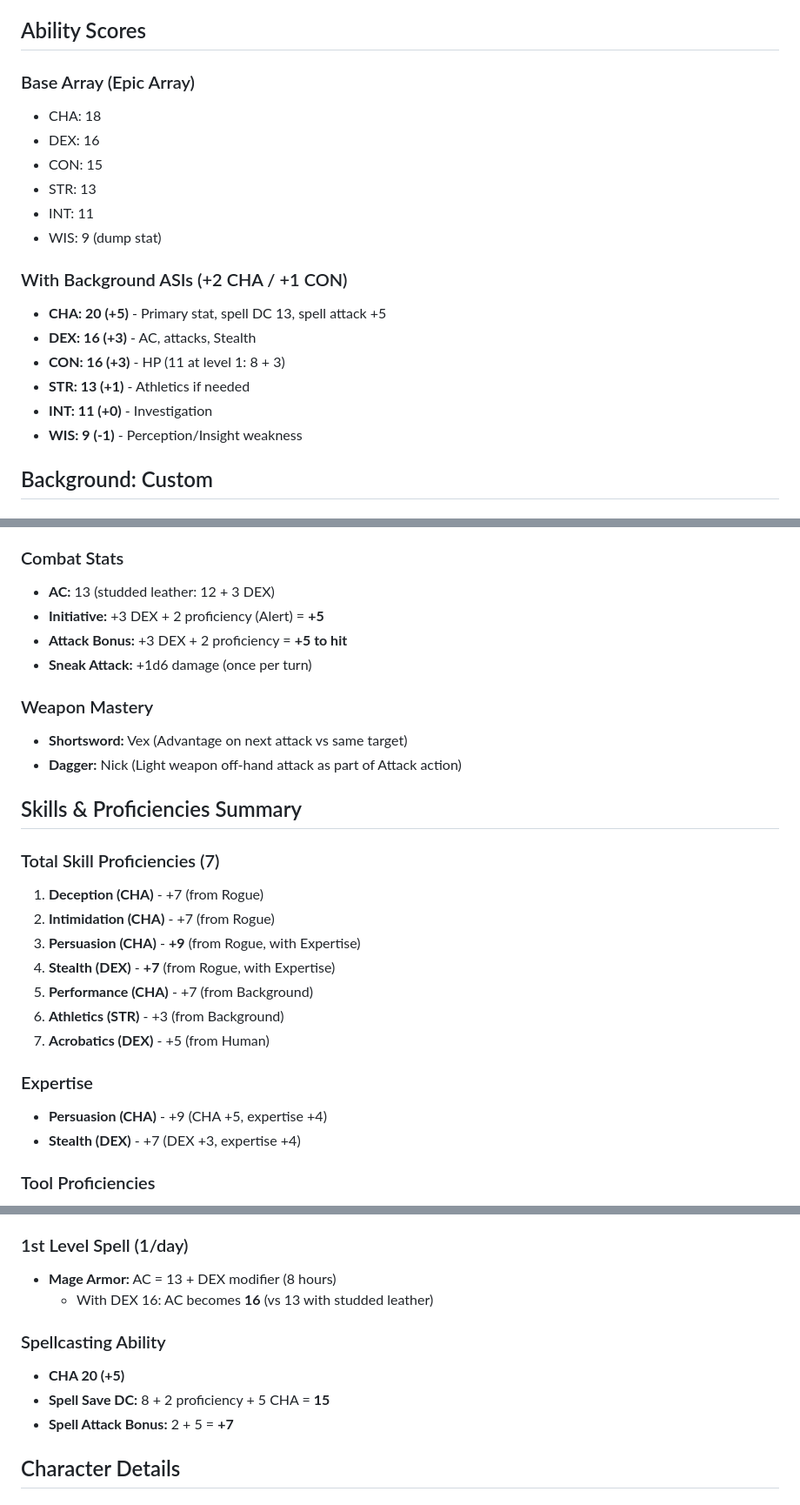
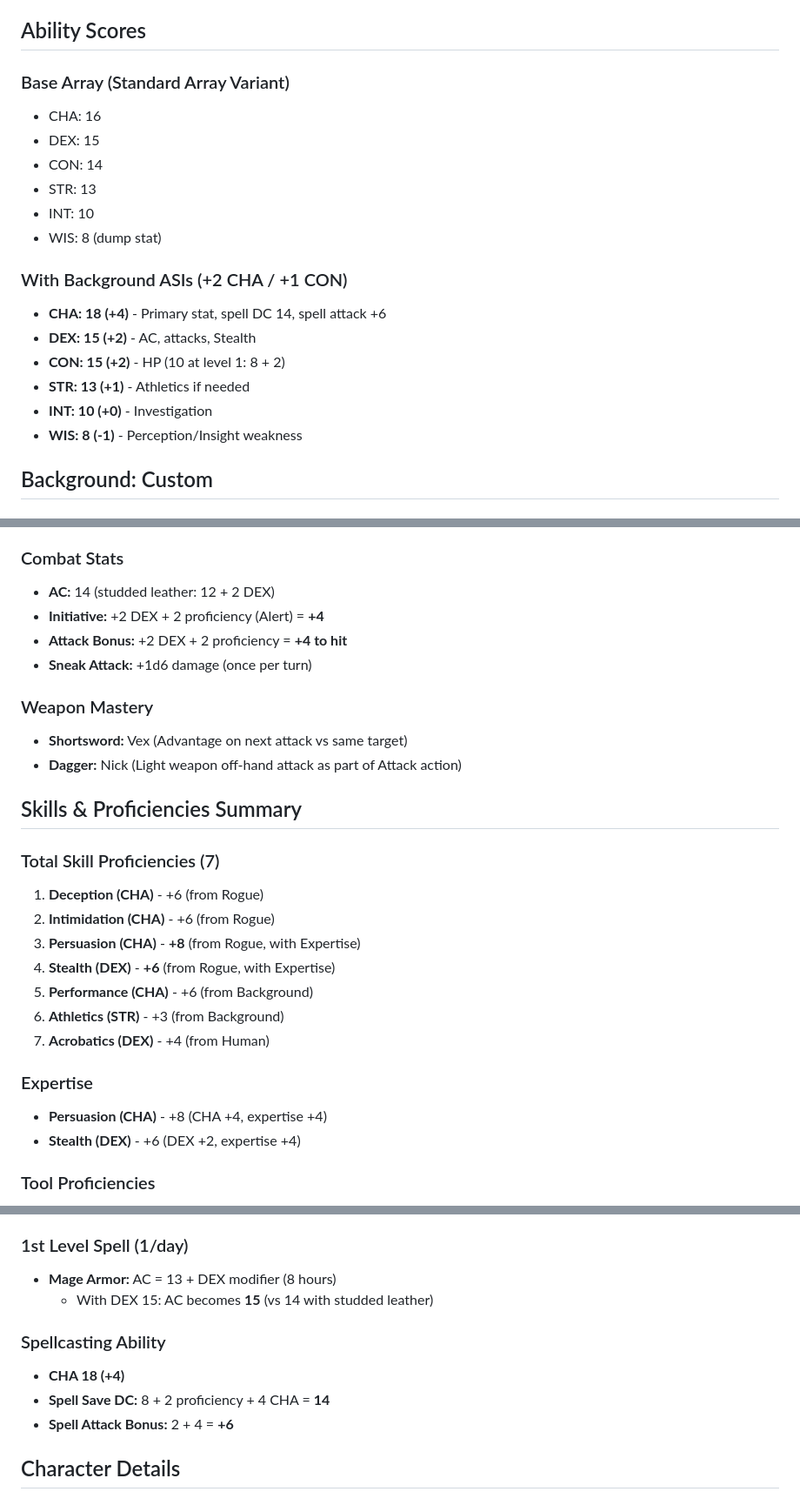
Before and after one commit to igor-makarov/DnD-Playing, a Markdown page: src/pages/Jacob-info.md, 3 parts joined by grey strips. Shown at 87% size. Rendered like a GitHub page.

Commit message:
New Array: 16, 15, 14, 13, 10, 8

```diff
--- a/src/pages/Jacob-info.md
+++ b/src/pages/Jacob-info.md
@@ -8,21 +8,21 @@
 
 ## Ability Scores
 
-### Base Array (Epic Array)
-- CHA: 18
-- DEX: 16
-- CON: 15
+### Base Array (Standard Array Variant)
+- CHA: 16
+- DEX: 15
+- CON: 14
 - STR: 13
-- INT: 11
-- WIS: 9 (dump stat)
+- INT: 10
+- WIS: 8 (dump stat)
 
 ### With Background ASIs (+2 CHA / +1 CON)
-- **CHA: 20 (+5)** - Primary stat, spell DC 13, spell attack +5
-- **DEX: 16 (+3)** - AC, attacks, Stealth
-- **CON: 16 (+3)** - HP (11 at level 1: 8 + 3)
+- **CHA: 18 (+4)** - Primary stat, spell DC 14, spell attack +6
+- **DEX: 15 (+2)** - AC, attacks, Stealth
+- **CON: 15 (+2)** - HP (10 at level 1: 8 + 2)
 - **STR: 13 (+1)** - Athletics if needed
-- **INT: 11 (+0)** - Investigation
-- **WIS: 9 (-1)** - Perception/Insight weakness
+- **INT: 10 (+0)** - Investigation
+- **WIS: 8 (-1)** - Perception/Insight weakness
 
 ## Background: Custom
 
@@ -96,9 +96,9 @@
 - **Ranged:** Shortbow (1d6 piercing, Vex mastery)
 
 ### Combat Stats
-- **AC:** 13 (studded leather: 12 + 3 DEX)
-- **Initiative:** +3 DEX + 2 proficiency (Alert) = **+5**
-- **Attack Bonus:** +3 DEX + 2 proficiency = **+5 to hit**
+- **AC:** 14 (studded leather: 12 + 2 DEX)
+- **Initiative:** +2 DEX + 2 proficiency (Alert) = **+4**
+- **Attack Bonus:** +2 DEX + 2 proficiency = **+4 to hit**
 - **Sneak Attack:** +1d6 damage (once per turn)
 
 ### Weapon Mastery
@@ -108,17 +108,17 @@
 ## Skills & Proficiencies Summary
 
 ### Total Skill Proficiencies (7)
-1. **Deception (CHA)** - +7 (from Rogue)
-2. **Intimidation (CHA)** - +7 (from Rogue)
-3. **Persuasion (CHA)** - **+9** (from Rogue, with Expertise)
-4. **Stealth (DEX)** - **+7** (from Rogue, with Expertise)
-5. **Performance (CHA)** - +7 (from Background)
+1. **Deception (CHA)** - +6 (from Rogue)
+2. **Intimidation (CHA)** - +6 (from Rogue)
+3. **Persuasion (CHA)** - **+8** (from Rogue, with Expertise)
+4. **Stealth (DEX)** - **+6** (from Rogue, with Expertise)
+5. **Performance (CHA)** - +6 (from Background)
 6. **Athletics (STR)** - +3 (from Background)
-7. **Acrobatics (DEX)** - +5 (from Human)
+7. **Acrobatics (DEX)** - +4 (from Human)
 
 ### Expertise
-- **Persuasion (CHA)** - +9 (CHA +5, expertise +4)
-- **Stealth (DEX)** - +7 (DEX +3, expertise +4)
+- **Persuasion (CHA)** - +8 (CHA +4, expertise +4)
+- **Stealth (DEX)** - +6 (DEX +2, expertise +4)
 
 ### Tool Proficiencies
 - Thieves' Tools (from Rogue)
@@ -136,12 +136,12 @@
 
 ### 1st Level Spell (1/day)
 - **Mage Armor:** AC = 13 + DEX modifier (8 hours)
-  - With DEX 16: AC becomes **16** (vs 13 with studded leather)
+  - With DEX 15: AC becomes **15** (vs 14 with studded leather)
 
 ### Spellcasting Ability
-- **CHA 20 (+5)**
-- **Spell Save DC:** 8 + 2 proficiency + 5 CHA = **15**
-- **Spell Attack Bonus:** 2 + 5 = **+7**
+- **CHA 18 (+4)**
+- **Spell Save DC:** 8 + 2 proficiency + 4 CHA = **14**
+- **Spell Attack Bonus:** 2 + 4 = **+6**
 
 ## Character Details
 
```
Also changed, not shown: other parts of src/pages/Jacob-info.md (+4 -4 lines).
